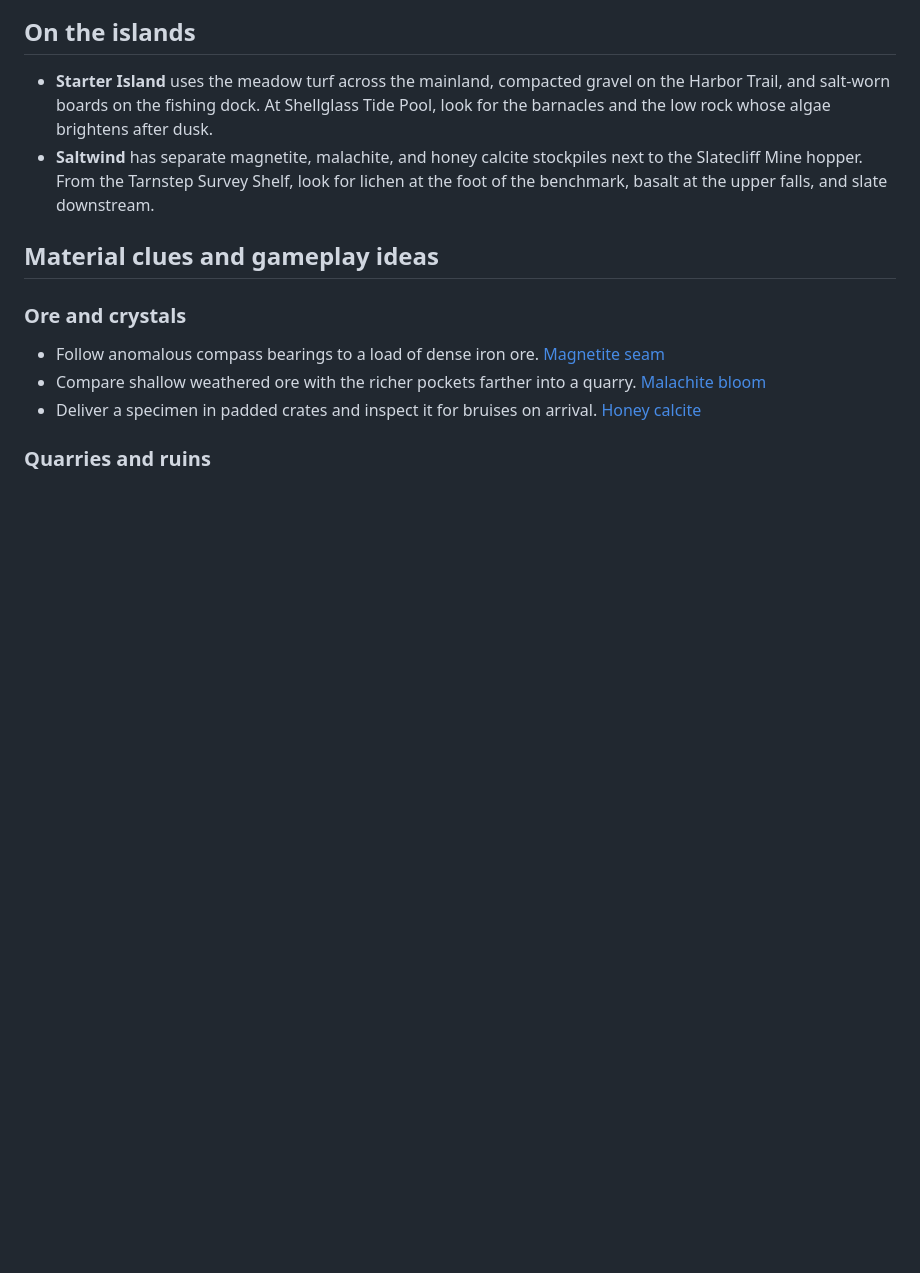
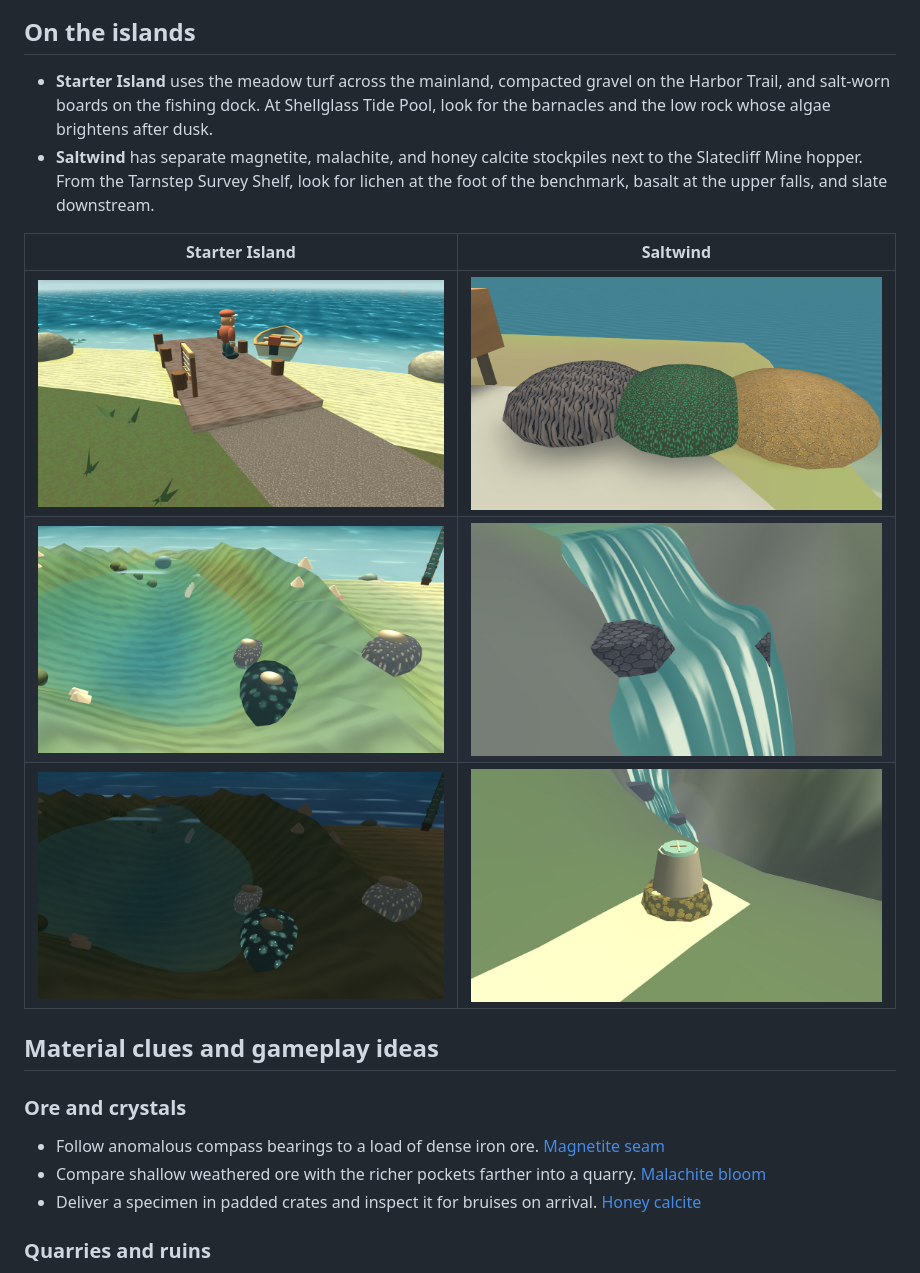
Before and after one commit to brylie/mission-island, a Markdown page: docs/gameplay-surfaces.md, the part around the change. Drawn GitHub-style; pictures changed too: docs/images/island-surfaces/harbor-dock.jpg (added), docs/images/island-surfaces/shellglass-day.jpg (added), docs/images/island-surfaces/shellglass-night.jpg (added); blank space fills up the shorter version.

Commit message:
Add in-game screenshots for surface review

```diff
--- a/docs/gameplay-surfaces.md
+++ b/docs/gameplay-surfaces.md
@@ -12,6 +12,12 @@ Run `npm run dev` on the default port to use the links. The gallery opens under
 
 - **Starter Island** uses the meadow turf across the mainland, compacted gravel on the Harbor Trail, and salt-worn boards on the fishing dock. At Shellglass Tide Pool, look for the barnacles and the low rock whose algae brightens after dusk.
 - **Saltwind** has separate magnetite, malachite, and honey calcite stockpiles next to the Slatecliff Mine hopper. From the Tarnstep Survey Shelf, look for lichen at the foot of the benchmark, basalt at the upper falls, and slate downstream.
+
+| Starter Island | Saltwind |
+| --- | --- |
+| ![Harbor gravel leading to the weathered fishing dock](images/island-surfaces/harbor-dock.jpg) | ![Magnetite, malachite, and honey calcite stockpiles at Slatecliff Mine](images/island-surfaces/slatecliff-stockpiles.jpg) |
+| ![Barnacle-covered rocks at Shellglass during the day](images/island-surfaces/shellglass-day.jpg) | ![Basalt outcrops at the upper Tarnstep Falls](images/island-surfaces/tarnstep-falls.jpg) |
+| ![Cyan algae glowing at Shellglass after dusk](images/island-surfaces/shellglass-night.jpg) | ![Lichen at the base of the Tarnstep Survey Shelf benchmark](images/island-surfaces/tarnstep-benchmark.jpg) |
 
 ## Material clues and gameplay ideas
 
```
